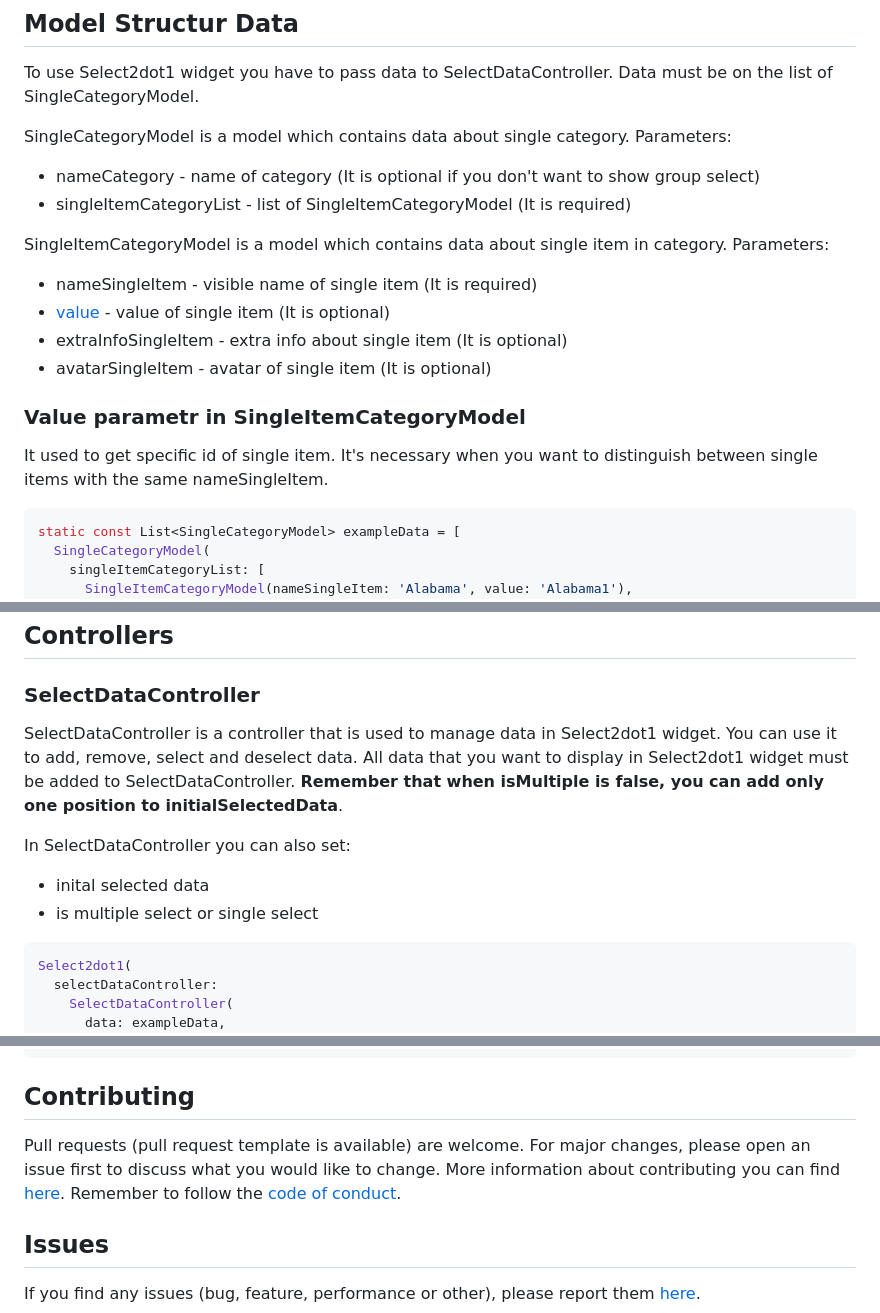
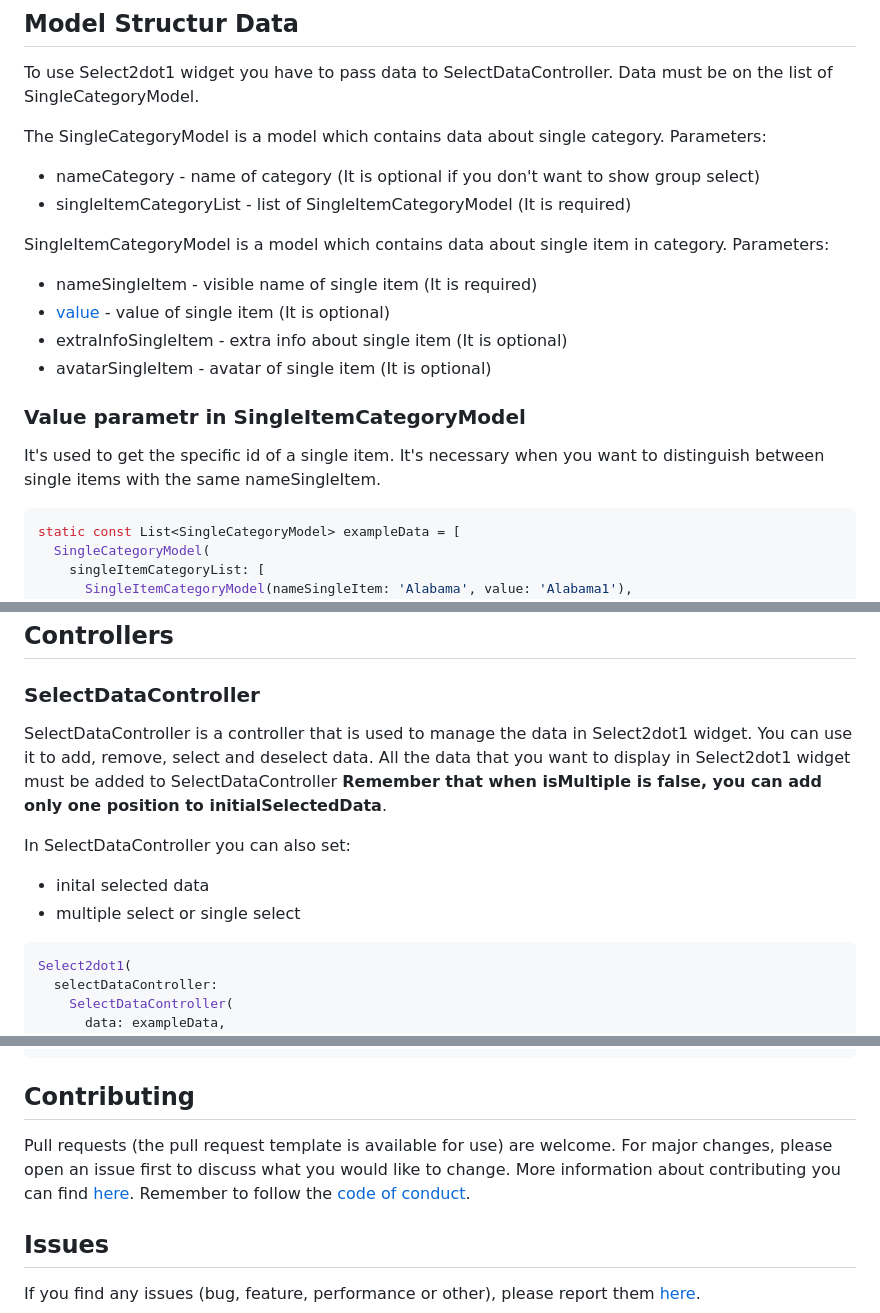
Before and after one commit to romanjrdykyj/select2dot1, a Markdown page: README.md, 3 parts joined by grey strips. Rendered like a GitHub page.

Commit message:
english improve cd

````diff
--- a/README.md
+++ b/README.md
@@ -411,7 +411,7 @@ Select2dot1(
 
 To use Select2dot1 widget you have to pass data to SelectDataController. Data must be on the list of SingleCategoryModel.
 
-SingleCategoryModel is a model which contains data about single category.
+The SingleCategoryModel is a model which contains data about single category.
 Parameters:
 * nameCategory - name of category (It is optional if you don't want to show group select)
 * singleItemCategoryList - list of SingleItemCategoryModel (It is required)
@@ -426,7 +426,7 @@ Parameters:
 
 ### Value parametr in SingleItemCategoryModel
 
-It used to get specific id of single item. It's necessary when you want to distinguish between single items with the same nameSingleItem.
+It's used to get the specific id of a single item. It's necessary when you want to distinguish between single items with the same nameSingleItem.
 
 ```dart
 static const List<SingleCategoryModel> exampleData = [
@@ -491,12 +491,12 @@ static const List<SingleCategoryModel> exampleData = [
 
 ### SelectDataController
 
-SelectDataController is a controller that is used to manage data in Select2dot1 widget. You can use it to add, remove, select and deselect data. All data that you want to display in Select2dot1 widget must be added to SelectDataController.
+SelectDataController is a controller that is used to manage the data in Select2dot1 widget. You can use it to add, remove, select and deselect data. All the data that you want to display in Select2dot1 widget must be added to SelectDataController
 **Remember that when isMultiple is false, you can add only one position to initialSelectedData**.
 
 In SelectDataController you can also set:
 * inital selected data
-* is multiple select or single select
+* multiple select or single select
 
 ```dart
 Select2dot1(
@@ -516,7 +516,7 @@ Select2dot1(
 
 ## Contributing
 
-Pull requests (pull request template is available) are welcome. For major changes, please open an issue first to discuss what you would like to change. More information about contributing you can find [here](https://github.com/romanjrdykyj/select2dot1/blob/main/CONTRIBUTING.md). Remember to follow the [code of conduct](https://github.com/romanjrdykyj/select2dot1/blob/main/CODE_OF_CONDUCT.md).
+Pull requests (the pull request template is available for use) are welcome. For major changes, please open an issue first to discuss what you would like to change. More information about contributing you can find [here](https://github.com/romanjrdykyj/select2dot1/blob/main/CONTRIBUTING.md). Remember to follow the [code of conduct](https://github.com/romanjrdykyj/select2dot1/blob/main/CODE_OF_CONDUCT.md).
 
 ## Issues
 
````
